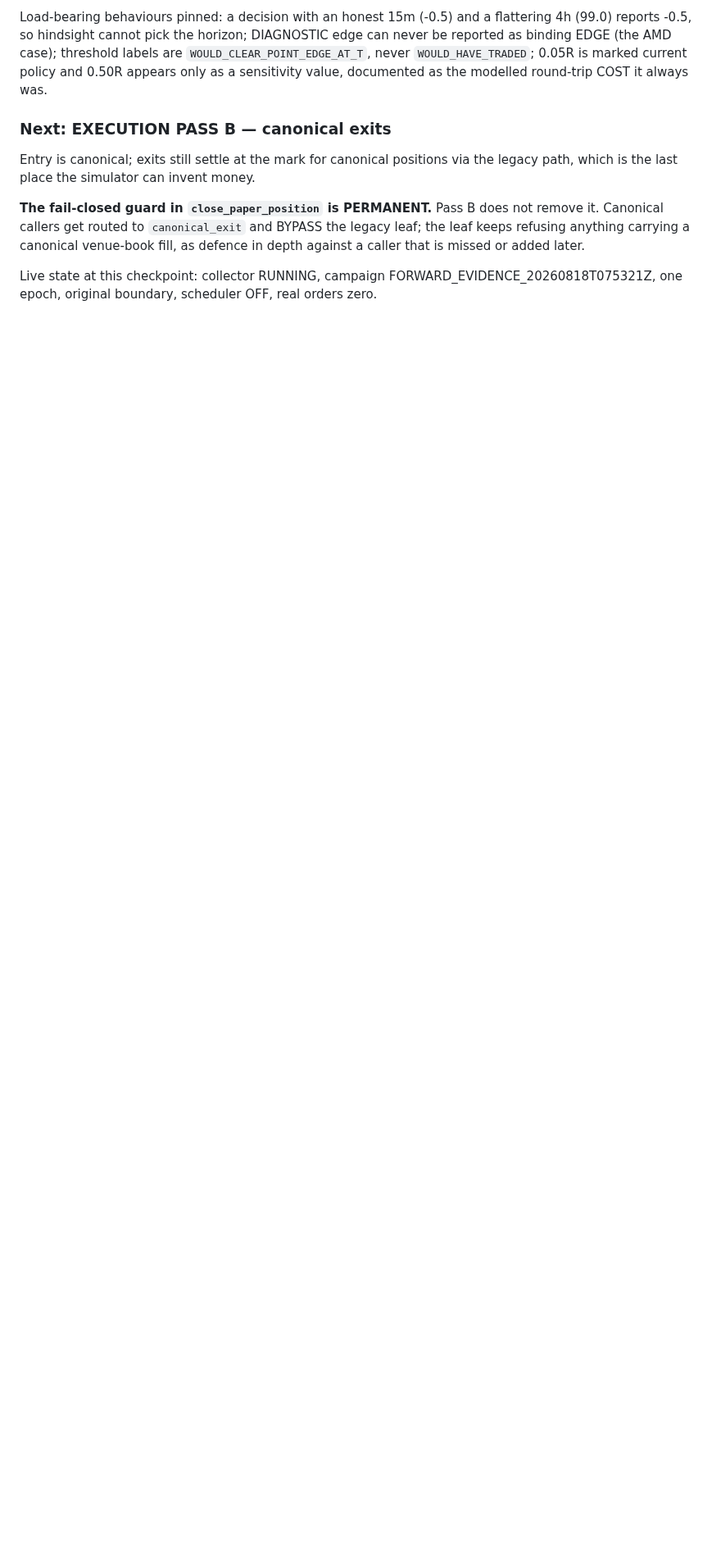
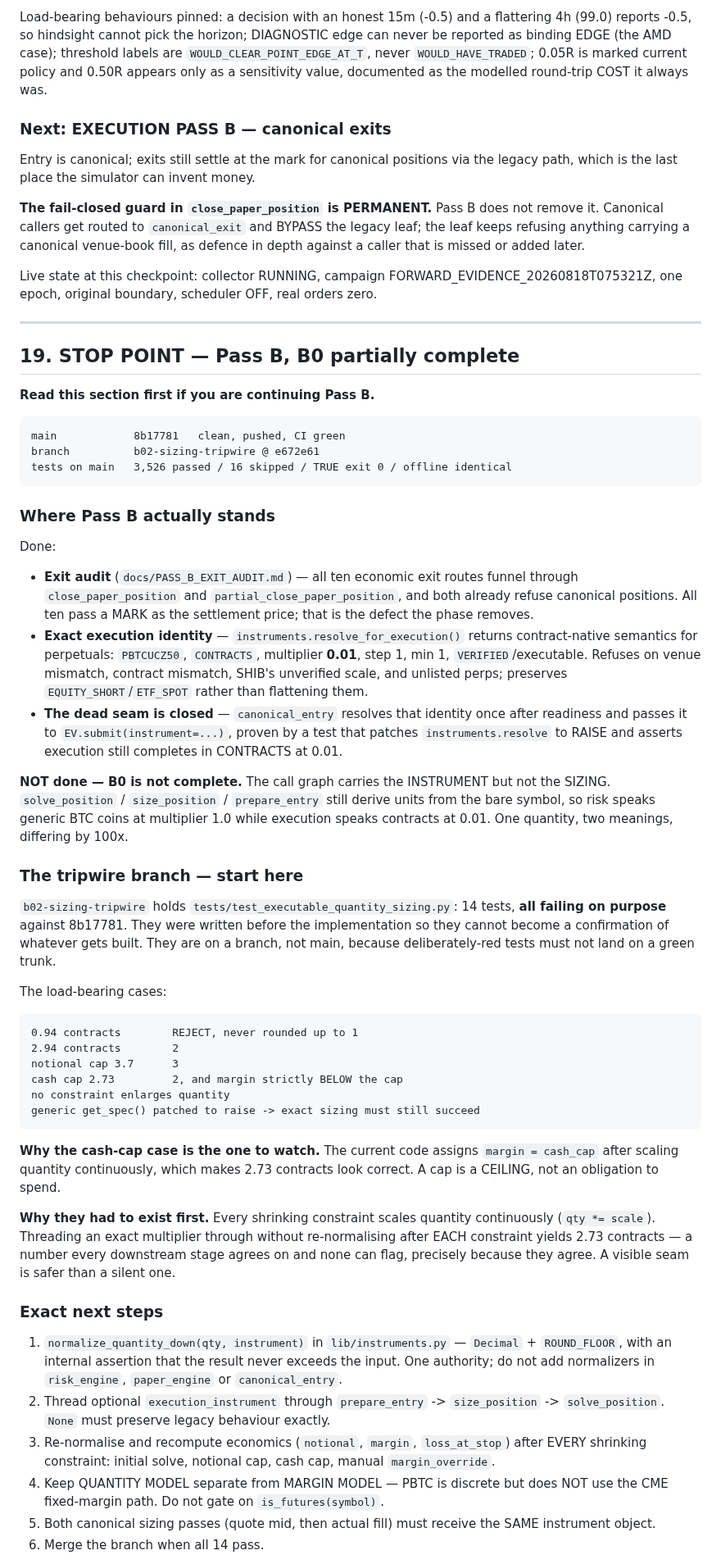
Before and after one commit to jmtibbetts/jarvis-trading, a Markdown page: docs/JARVIS_HANDOFF.md, the part around one of its changes. Shown at 82% size. GitHub-like rendering; blank space fills up the shorter version.

Commit message:
docs: stop point — Pass B B0 partially complete, tripwire branch armed
Section 19 is the entry point for continuing Pass B in a fresh window.

Records precisely what is done (exit audit, exact execution identity, the
closed dead seam) and what is not: the call graph carries the INSTRUMENT but
not the SIZING, so risk still speaks generic BTC coins at multiplier 1.0 while
execution speaks contracts at 0.01.

Points at branch b02-sizing-tripwire, which holds 14 deliberately-failing
tests written before the implementation so they cannot become a confirmation
of whatever gets built. Explains why the cash-cap case is the one to watch:
margin = cash_cap after continuous scaling makes 2.73 contracts look correct,
and a cap is a ceiling rather than an obligation to spend.

Also records the pattern that has cost the most time across this work — four
wired-but-inert defects that structural checks never caught, and the technique
that caught all of them: make the old path raise and prove the new one
survives.

```diff
--- a/docs/JARVIS_HANDOFF.md
+++ b/docs/JARVIS_HANDOFF.md
@@ -1080,3 +1080,83 @@ fill, as defence in depth against a caller that is missed or added later.
 Live state at this checkpoint: collector RUNNING, campaign
 FORWARD_EVIDENCE_20260818T075321Z, one epoch, original boundary, scheduler
 OFF, real orders zero.
+
+---
+
+## 19. STOP POINT — Pass B, B0 partially complete
+
+**Read this section first if you are continuing Pass B.**
+
+    main            8b17781   clean, pushed, CI green
+    branch          b02-sizing-tripwire @ e672e61
+    tests on main   3,526 passed / 16 skipped / TRUE exit 0 / offline identical
+
+### Where Pass B actually stands
+
+Done:
+
+- **Exit audit** (`docs/PASS_B_EXIT_AUDIT.md`) — all ten economic exit routes
+  funnel through `close_paper_position` and `partial_close_paper_position`,
+  and both already refuse canonical positions. All ten pass a MARK as the
+  settlement price; that is the defect the phase removes.
+- **Exact execution identity** — `instruments.resolve_for_execution()` returns
+  contract-native semantics for perpetuals: `PBTCUCZ50`, `CONTRACTS`,
+  multiplier **0.01**, step 1, min 1, `VERIFIED`/executable. Refuses on
+  venue mismatch, contract mismatch, SHIB's unverified scale, and unlisted
+  perps; preserves `EQUITY_SHORT`/`ETF_SPOT` rather than flattening them.
+- **The dead seam is closed** — `canonical_entry` resolves that identity once
+  after readiness and passes it to `EV.submit(instrument=...)`, proven by a
+  test that patches `instruments.resolve` to RAISE and asserts execution still
+  completes in CONTRACTS at 0.01.
+
+**NOT done — B0 is not complete.** The call graph carries the INSTRUMENT but
+not the SIZING. `solve_position` / `size_position` / `prepare_entry` still
+derive units from the bare symbol, so risk speaks generic BTC coins at
+multiplier 1.0 while execution speaks contracts at 0.01. One quantity, two
+meanings, differing by 100x.
+
+### The tripwire branch — start here
+
+`b02-sizing-tripwire` holds `tests/test_executable_quantity_sizing.py`: 14
+tests, **all failing on purpose** against 8b17781. They were written before
+the implementation so they cannot become a confirmation of whatever gets
+built. They are on a branch, not main, because deliberately-red tests must not
+land on a green trunk.
+
+The load-bearing cases:
+
+    0.94 contracts        REJECT, never rounded up to 1
+    2.94 contracts        2
+    notional cap 3.7      3
+    cash cap 2.73         2, and margin strictly BELOW the cap
+    no constraint enlarges quantity
+    generic get_spec() patched to raise -> exact sizing must still succeed
+
+**Why the cash-cap case is the one to watch.** The current code assigns
+`margin = cash_cap` after scaling quantity continuously, which makes 2.73
+contracts look correct. A cap is a CEILING, not an obligation to spend.
+
+**Why they had to exist first.** Every shrinking constraint scales quantity
+continuously (`qty *= scale`). Threading an exact multiplier through without
+re-normalising after EACH constraint yields 2.73 contracts — a number every
+downstream stage agrees on and none can flag, precisely because they agree.
+A visible seam is safer than a silent one.
+
+### Exact next steps
+
+1. `normalize_quantity_down(qty, instrument)` in `lib/instruments.py` —
+   `Decimal` + `ROUND_FLOOR`, with an internal assertion that the result never
+   exceeds the input. One authority; do not add normalizers in `risk_engine`,
+   `paper_engine` or `canonical_entry`.
+2. Thread optional `execution_instrument` through
+   `prepare_entry` -> `size_position` -> `solve_position`. `None` must
+   preserve legacy behaviour exactly.
+3. Re-normalise and recompute economics (`notional`, `margin`,
+   `loss_at_stop`) after EVERY shrinking constraint: initial solve, notional
+   cap, cash cap, manual `margin_override`.
+4. Keep QUANTITY MODEL separate from MARGIN MODEL — PBTC is discrete but does
+   NOT use the CME fixed-margin path. Do not gate on `is_futures(symbol)`.
+5. Both canonical sizing passes (quote mid, then actual fill) must receive the
+   SAME instrument object.
+6. Merge the branch when all 14 pass.
+
```
Also changed, not shown: other parts of docs/JARVIS_HANDOFF.md (+31 -0 lines).
